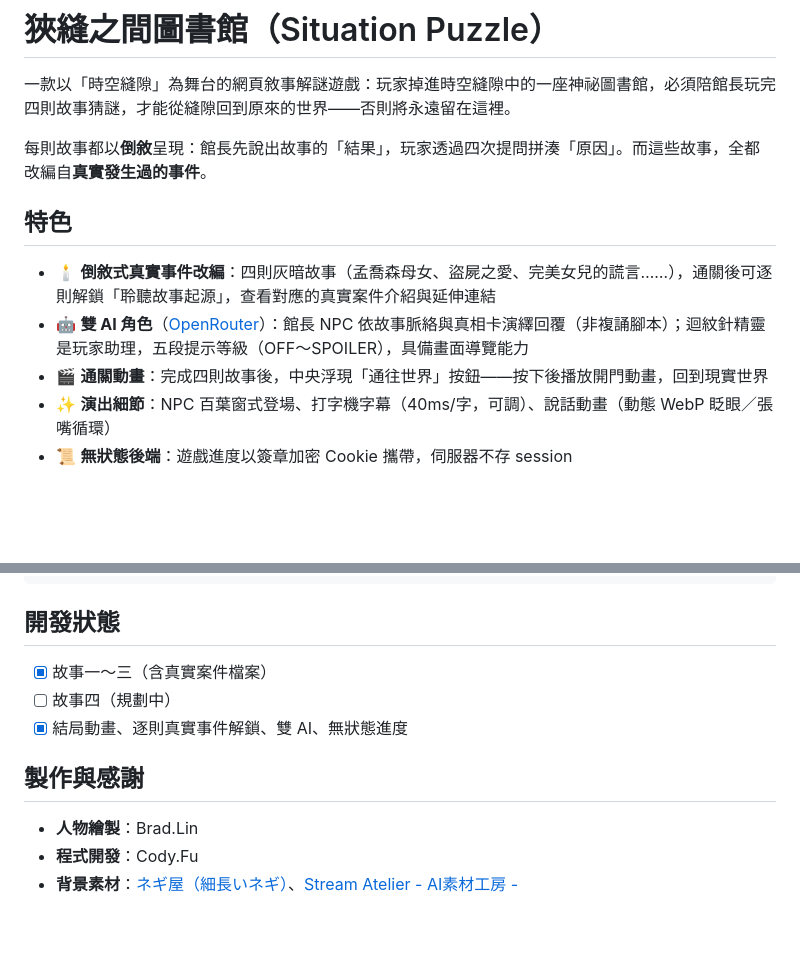
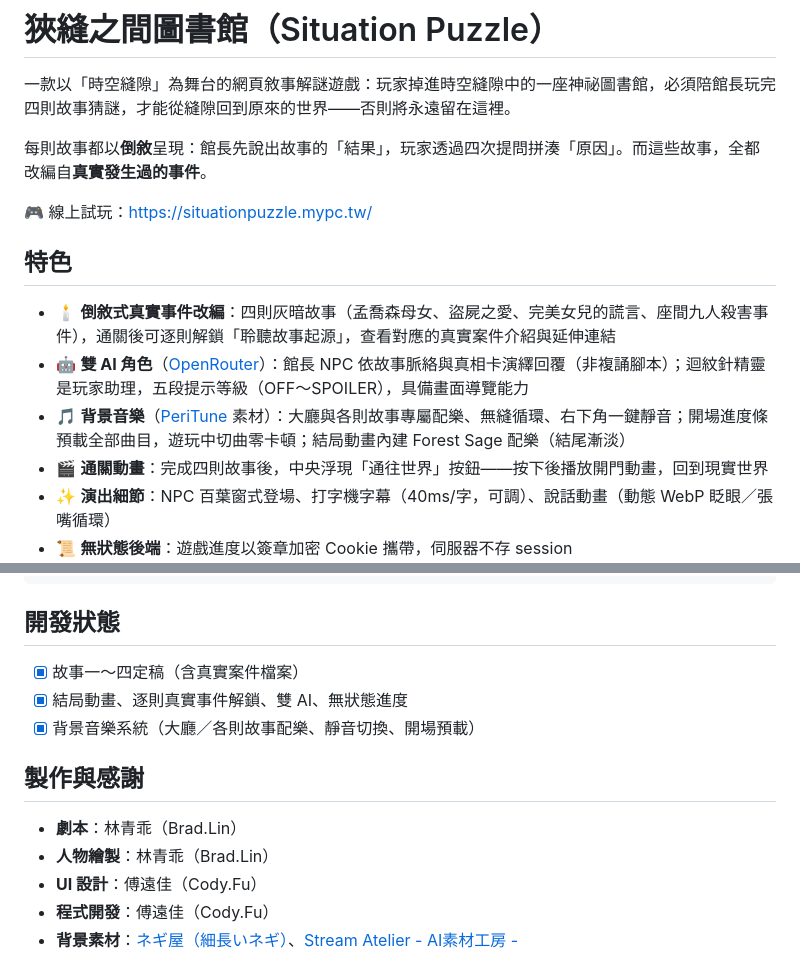
Before and after one commit to SituationPuzzleGroup/SituationPuzzleProject, a Markdown page: README.md, 2 parts joined by grey strips. Rendered like a GitHub page; blank space fills up the shorter version.

Commit message:
README 更新：故事四定稿、BGM 系統、製作名單與正式站連結
Co-Authored-By: Claude <noreply@anthropic.com>

```diff
--- a/README.md
+++ b/README.md
@@ -4,10 +4,13 @@
 
 每則故事都以**倒敘**呈現：館長先說出故事的「結果」，玩家透過四次提問拼湊「原因」。而這些故事，全都改編自**真實發生過的事件**。
 
+🎮 線上試玩：<https://situationpuzzle.mypc.tw/>
+
 ## 特色
 
-- 🕯️ **倒敘式真實事件改編**：四則灰暗故事（孟喬森母女、盜屍之愛、完美女兒的謊言……），通關後可逐則解鎖「聆聽故事起源」，查看對應的真實案件介紹與延伸連結
+- 🕯️ **倒敘式真實事件改編**：四則灰暗故事（孟喬森母女、盜屍之愛、完美女兒的謊言、座間九人殺害事件），通關後可逐則解鎖「聆聽故事起源」，查看對應的真實案件介紹與延伸連結
 - 🤖 **雙 AI 角色**（[OpenRouter](https://openrouter.ai/)）：館長 NPC 依故事脈絡與真相卡演繹回覆（非複誦腳本）；迴紋針精靈是玩家助理，五段提示等級（OFF～SPOILER），具備畫面導覽能力
+- 🎵 **背景音樂**（[PeriTune](https://peritune.booth.pm/) 素材）：大廳與各則故事專屬配樂、無縫循環、右下角一鍵靜音；開場進度條預載全部曲目，遊玩中切曲零卡頓；結局動畫內建 Forest Sage 配樂（結尾漸淡）
 - 🎬 **通關動畫**：完成四則故事後，中央浮現「通往世界」按鈕——按下後播放開門動畫，回到現實世界
 - ✨ **演出細節**：NPC 百葉窗式登場、打字機字幕（40ms/字，可調）、說話動畫（動態 WebP 眨眼／張嘴循環）
 - 📜 **無狀態後端**：遊戲進度以簽章加密 Cookie 攜帶，伺服器不存 session
@@ -84,12 +87,14 @@ src/main/resources/
 
 ## 開發狀態
 
-- [x] 故事一～三（含真實案件檔案）
-- [ ] 故事四（規劃中）
+- [x] 故事一～四定稿（含真實案件檔案）
 - [x] 結局動畫、逐則真實事件解鎖、雙 AI、無狀態進度
+- [x] 背景音樂系統（大廳／各則故事配樂、靜音切換、開場預載）
 
 ## 製作與感謝
 
-- **人物繪製**：Brad.Lin
-- **程式開發**：Cody.Fu
+- **劇本**：林青乖（Brad.Lin）
+- **人物繪製**：林青乖（Brad.Lin）
+- **UI 設計**：傅遠佳（Cody.Fu）
+- **程式開發**：傅遠佳（Cody.Fu）
 - **背景素材**：[ネギ屋（細長いネギ）](https://booth.pm/zh-tw/items/3280495)、[Stream Atelier - AI素材工房 -](https://booth.pm/zh-tw/items/8494276)
```
Also changed, not shown: other parts of README.md (+1 -0 lines).
